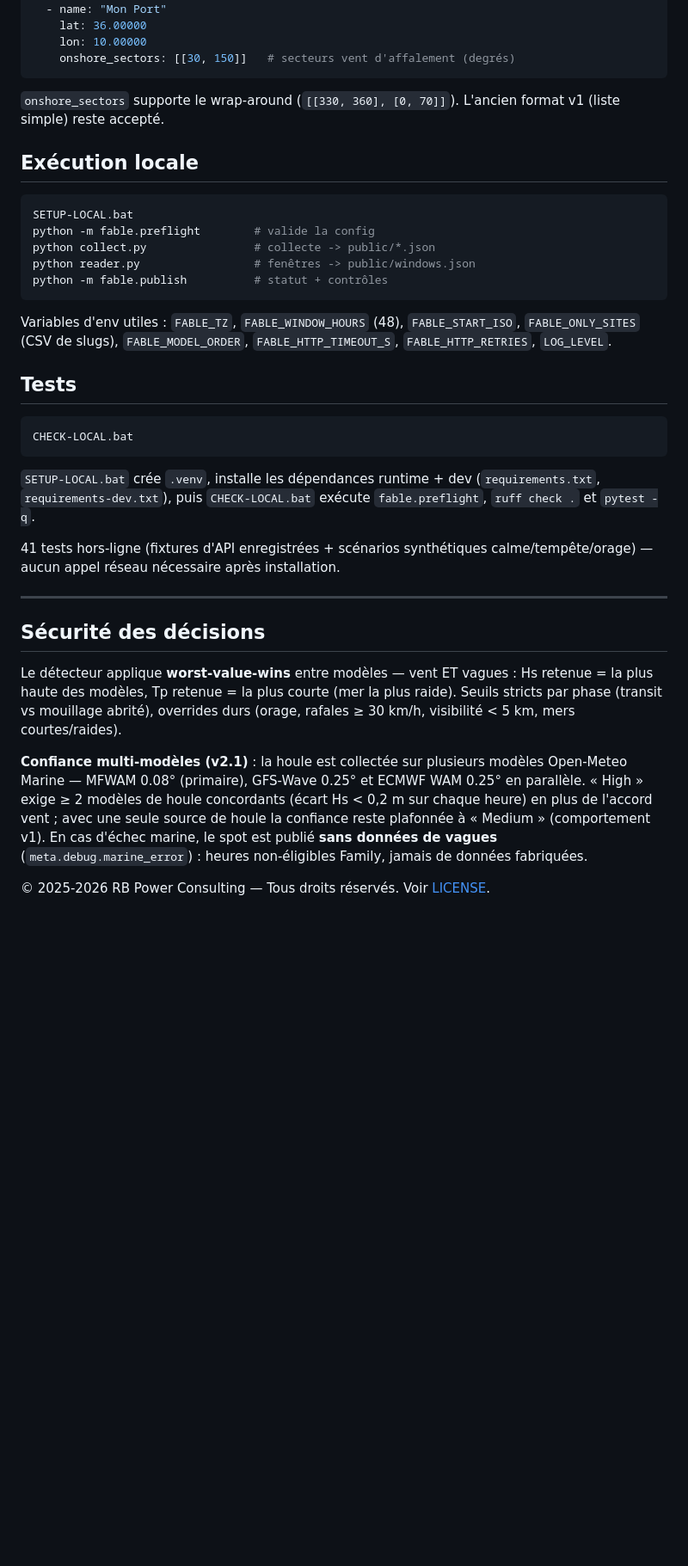
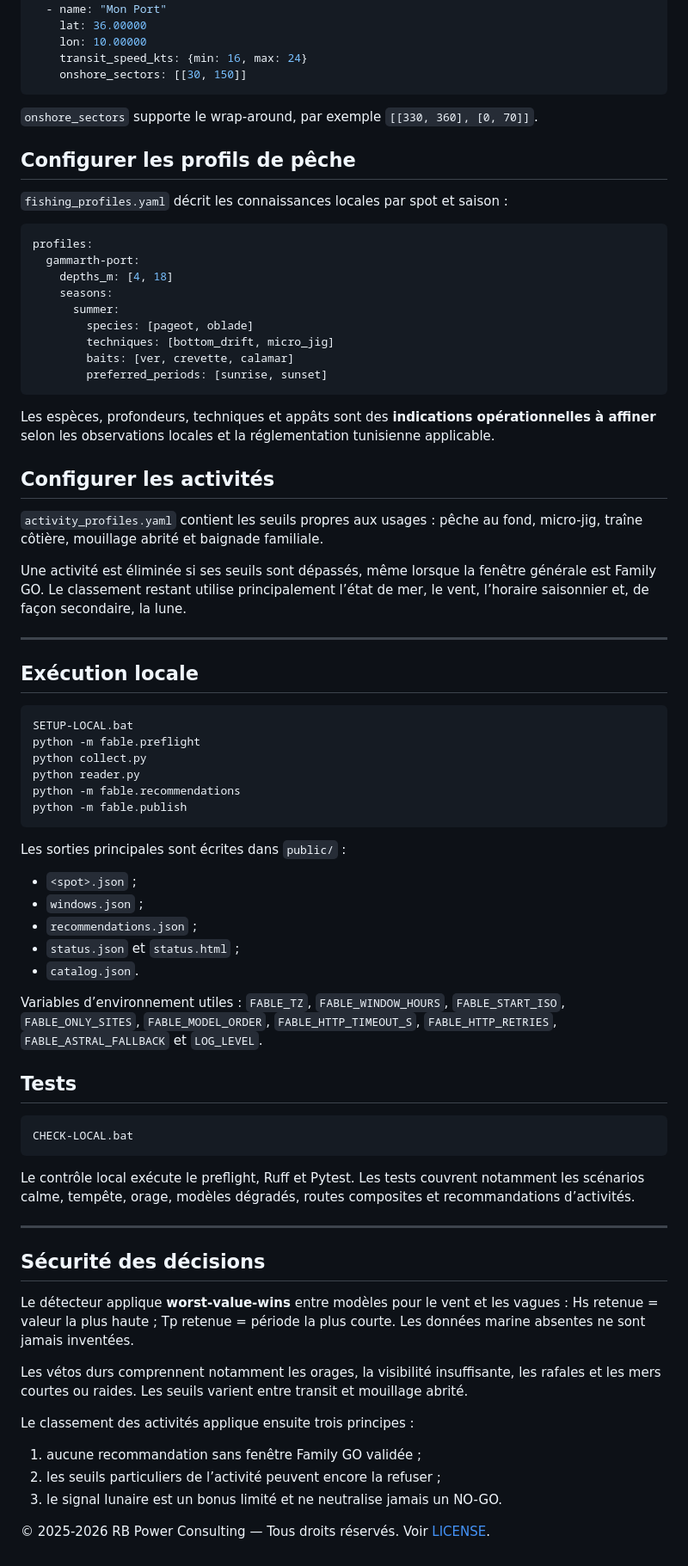
Before and after one commit to rbpower-hub/fable-collector, a Markdown page: README.md, the part around one of its changes. Shown at 86% size. Rendered like a GitHub page; blank space fills up the shorter version.

Commit message:
docs: document activity and fishing recommendations

````diff
--- a/README.md
+++ b/README.md
@@ -73,25 +81,58 @@ sites:
   - name: "Mon Port"
     lat: 36.00000
     lon: 10.00000
-    onshore_sectors: [[30, 150]]   # secteurs vent d'affalement (degrés)
+    transit_speed_kts: {min: 16, max: 24}
+    onshore_sectors: [[30, 150]]
 ```
 
-`onshore_sectors` supporte le wrap-around (`[[330, 360], [0, 70]]`).
-L'ancien format v1 (liste simple) reste accepté.
+`onshore_sectors` supporte le wrap-around, par exemple `[[330, 360], [0, 70]]`.
+
+## Configurer les profils de pêche
+
+`fishing_profiles.yaml` décrit les connaissances locales par spot et saison :
+
+```yaml
+profiles:
+  gammarth-port:
+    depths_m: [4, 18]
+    seasons:
+      summer:
+        species: [pageot, oblade]
+        techniques: [bottom_drift, micro_jig]
+        baits: [ver, crevette, calamar]
+        preferred_periods: [sunrise, sunset]
+```
+
+Les espèces, profondeurs, techniques et appâts sont des **indications opérationnelles à affiner** selon les observations locales et la réglementation tunisienne applicable.
+
+## Configurer les activités
+
+`activity_profiles.yaml` contient les seuils propres aux usages : pêche au fond, micro-jig, traîne côtière, mouillage abrité et baignade familiale.
+
+Une activité est éliminée si ses seuils sont dépassés, même lorsque la fenêtre générale est Family GO. Le classement restant utilise principalement l’état de mer, le vent, l’horaire saisonnier et, de façon secondaire, la lune.
+
+---
 
 ## Exécution locale
 
 ```bash
 SETUP-LOCAL.bat
-python -m fable.preflight        # valide la config
-python collect.py                # collecte -> public/*.json
-python reader.py                 # fenêtres -> public/windows.json
-python -m fable.publish          # statut + contrôles
+python -m fable.preflight
+python collect.py
+python reader.py
+python -m fable.recommendations
+python -m fable.publish
 ```
 
-Variables d'env utiles : `FABLE_TZ`, `FABLE_WINDOW_HOURS` (48), `FABLE_START_ISO`,
-`FABLE_ONLY_SITES` (CSV de slugs), `FABLE_MODEL_ORDER`, `FABLE_HTTP_TIMEOUT_S`,
-`FABLE_HTTP_RETRIES`, `LOG_LEVEL`.
+Les sorties principales sont écrites dans `public/` :
+
+- `<spot>.json` ;
+- `windows.json` ;
+- `recommendations.json` ;
+- `status.json` et `status.html` ;
+- `catalog.json`.
+
+Variables d’environnement utiles : `FABLE_TZ`, `FABLE_WINDOW_HOURS`, `FABLE_START_ISO`, `FABLE_ONLY_SITES`, `FABLE_MODEL_ORDER`, `FABLE_HTTP_TIMEOUT_S`, `FABLE_HTTP_RETRIES`, `FABLE_ASTRAL_FALLBACK` et `LOG_LEVEL`.
 
 ## Tests
 
@@ -99,30 +140,20 @@ Variables d'env utiles : `FABLE_TZ`, `FABLE_WINDOW_HOURS` (48), `FABLE_START_ISO
 CHECK-LOCAL.bat
 ```
 
-`SETUP-LOCAL.bat` crée `.venv`, installe les dépendances runtime + dev
-(`requirements.txt`, `requirements-dev.txt`), puis `CHECK-LOCAL.bat` exécute
-`fable.preflight`, `ruff check .` et `pytest -q`.
-
-41 tests hors-ligne (fixtures d'API enregistrées + scénarios synthétiques
-calme/tempête/orage) — aucun appel réseau nécessaire après installation.
+Le contrôle local exécute le preflight, Ruff et Pytest. Les tests couvrent notamment les scénarios calme, tempête, orage, modèles dégradés, routes composites et recommandations d’activités.
 
 ---
 
 ## Sécurité des décisions
 
-Le détecteur applique **worst-value-wins** entre modèles — vent ET vagues :
-Hs retenue = la plus haute des modèles, Tp retenue = la plus courte (mer la
-plus raide). Seuils stricts par phase (transit vs mouillage abrité),
-overrides durs (orage, rafales ≥ 30 km/h, visibilité < 5 km, mers
-courtes/raides).
+Le détecteur applique **worst-value-wins** entre modèles pour le vent et les vagues : Hs retenue = valeur la plus haute ; Tp retenue = période la plus courte. Les données marine absentes ne sont jamais inventées.
 
-**Confiance multi-modèles (v2.1)** : la houle est collectée sur plusieurs
-modèles Open-Meteo Marine — MFWAM 0.08° (primaire), GFS-Wave 0.25° et
-ECMWF WAM 0.25° en parallèle. « High » exige ≥ 2 modèles de houle concordants
-(écart Hs < 0,2 m sur chaque heure) en plus de l'accord vent ; avec une seule
-source de houle la confiance reste plafonnée à « Medium » (comportement v1).
-En cas d'échec marine, le spot est publié **sans données de vagues**
-(`meta.debug.marine_error`) : heures non-éligibles Family, jamais de données
-fabriquées.
+Les vétos durs comprennent notamment les orages, la visibilité insuffisante, les rafales et les mers courtes ou raides. Les seuils varient entre transit et mouillage abrité.
+
+Le classement des activités applique ensuite trois principes :
+
+1. aucune recommandation sans fenêtre Family GO validée ;
+2. les seuils particuliers de l’activité peuvent encore la refuser ;
+3. le signal lunaire est un bonus limité et ne neutralise jamais un NO-GO.
 
 © 2025-2026 RB Power Consulting — Tous droits réservés. Voir [LICENSE](LICENSE).
````
Also changed, not shown: other parts of README.md (+41 -33 lines).
